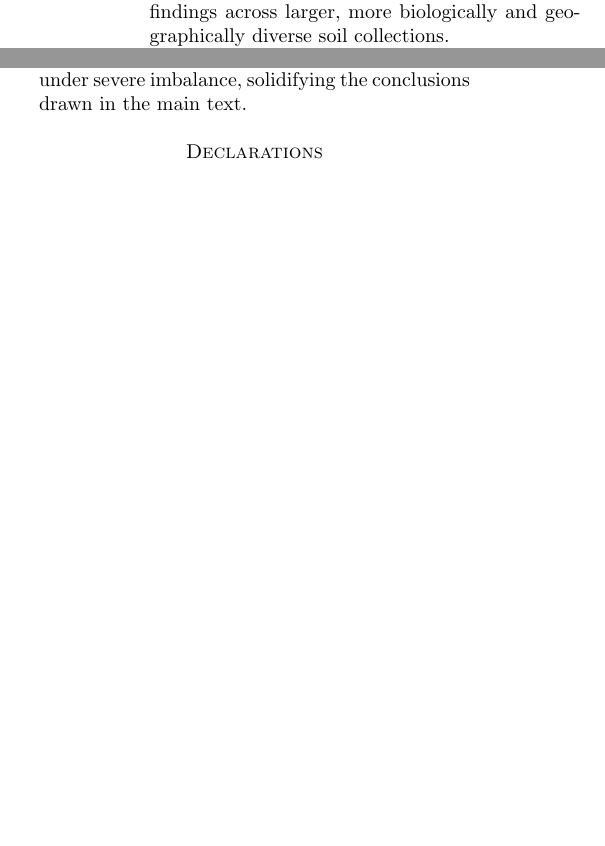
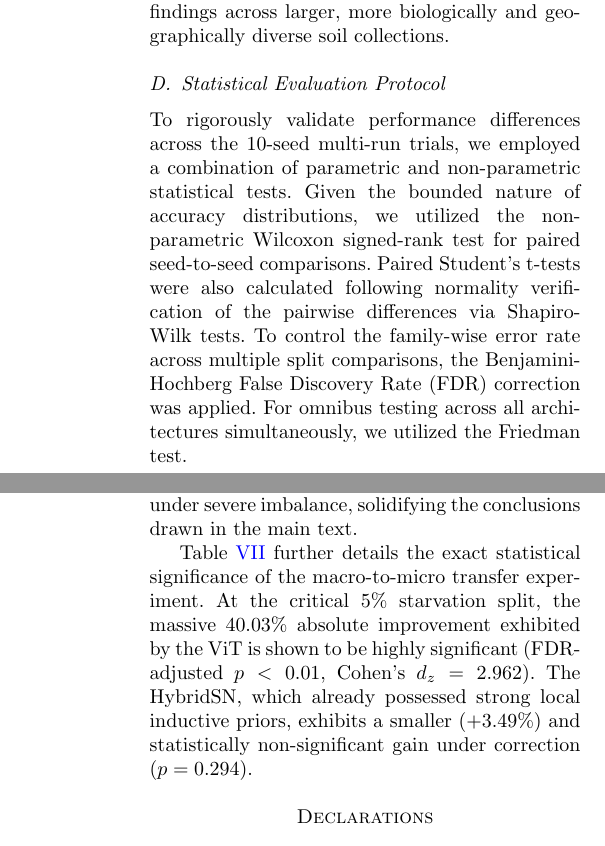
Before and after one commit to Devguru-codes/research_paper_code_and_results, a LaTeX paper (springer_manuscript.tex): two parts of the columns of pages 4 and 13 of 16 before the commit and two parts of the columns of pages 4 and 14 of 16 after it, joined at a grey line, cut so that both start at the same text, the shorter picture padded with empty space. The pictures show the PDF file springer_manuscript.pdf that the author committed with the source.

Commit message:
Finalize statistical methodology, appendix tables, and wording revisions

```diff
--- a/springer_manuscript.tex
+++ b/springer_manuscript.tex
@@ -129,6 +129,9 @@ To ensure reproducibility and manage the computational intensity of training mod
 
 \subsection{Rigorous Evaluation Protocol and Leakage Prevention}
 A critical flaw in historical HSI classification literature is spatial data leakage, where adjacent, highly correlated pixels are split randomly between training and testing sets, artificially inflating model accuracy. To ensure statistical integrity, we utilize a strict, leak-free 10-seed stratified sampling methodology. Crucially, patches extracted from the same physical region never appeared across training and testing partitions. Although thousands of spatial patches were available for training, they originated from six physical specimens. Future work should validate these findings across larger, more biologically and geographically diverse soil collections.
+
+\subsection{Statistical Evaluation Protocol}
+To rigorously validate performance differences across the 10-seed multi-run trials, we employed a combination of parametric and non-parametric statistical tests. Given the bounded nature of accuracy distributions, we utilized the non-parametric Wilcoxon signed-rank test for paired seed-to-seed comparisons. Paired Student's t-tests were also calculated following normality verification of the pairwise differences via Shapiro-Wilk tests. To control the family-wise error rate across multiple split comparisons, the Benjamini-Hochberg False Discovery Rate (FDR) correction was applied. For omnibus testing across all architectures simultaneously, we utilized the Friedman test.
 
 Specifically, to prevent spatial leakage during the patching process, we implemented a disjoint separation strategy. Rather than randomly selecting individual pixels and drawing overlapping $15\times15$ windows around them, training and testing patches were strictly separated. Patches were extracted from distinct, physically separated regions of the imaged soil samples. Specifically, a strict minimum separation buffer of $15$ pixels was enforced around every training patch to algorithmically enforce that no overlapping pixels or correlated spatial features existed between the training and testing sets.
 
@@ -448,3 +451,11 @@ ViT & 51.17 & 28.50 & 0.24 \\
 \end{table*}
 
 The explicit discrepancy between OA and AA in the sequence models (e.g., the SpectralFormer-inspired model dropping from 53.55\% OA to 31.00\% AA) further highlights that data starvation disproportionately destroys minority class performance. In contrast, LightGBM preserves much higher Macro F1 and AA scores even under severe imbalance, solidifying the conclusions drawn in the main text.
+
+\begin{table*}[t]
+\centering
+\caption{Detailed Statistical Transfer Metrics for the 5\% Split (Indian Pines $\rightarrow$ Local Soil)}\label{tab:transfer_stats}
+\begin{tabular}{lcccc}
+\toprule
+\textbf{Model} & \textbf{Mean Diff (\%)} & \textbf{95\% CI (\%)} & \textbf{Cohen's $d_z$} & \textbf{FDR-adj $p$-value} \\
+\midrule
@@ -451,3 +465,8 @@ The explicit discrepancy between OA and AA in the sequence models (e.g., the Spe
+\bottomrule
+\end{tabular}
+\end{table*}
+
+Table \ref{tab:transfer_stats} further details the exact statistical significance of the macro-to-micro transfer experiment. At the critical 5\% starvation split, the massive 40.03\% absolute improvement exhibited by the ViT is shown to be highly significant (FDR-adjusted $p < 0.01$, Cohen's $d_z = 2.962$). The HybridSN, which already possessed strong local inductive priors, exhibits a smaller (+3.49\%) and statistically non-significant gain under correction ($p = 0.294$).
 
 \backmatter
 
```
Also changed, not shown: springer_manuscript.pdf, springer_manuscript.tex (13 more changed lines).
